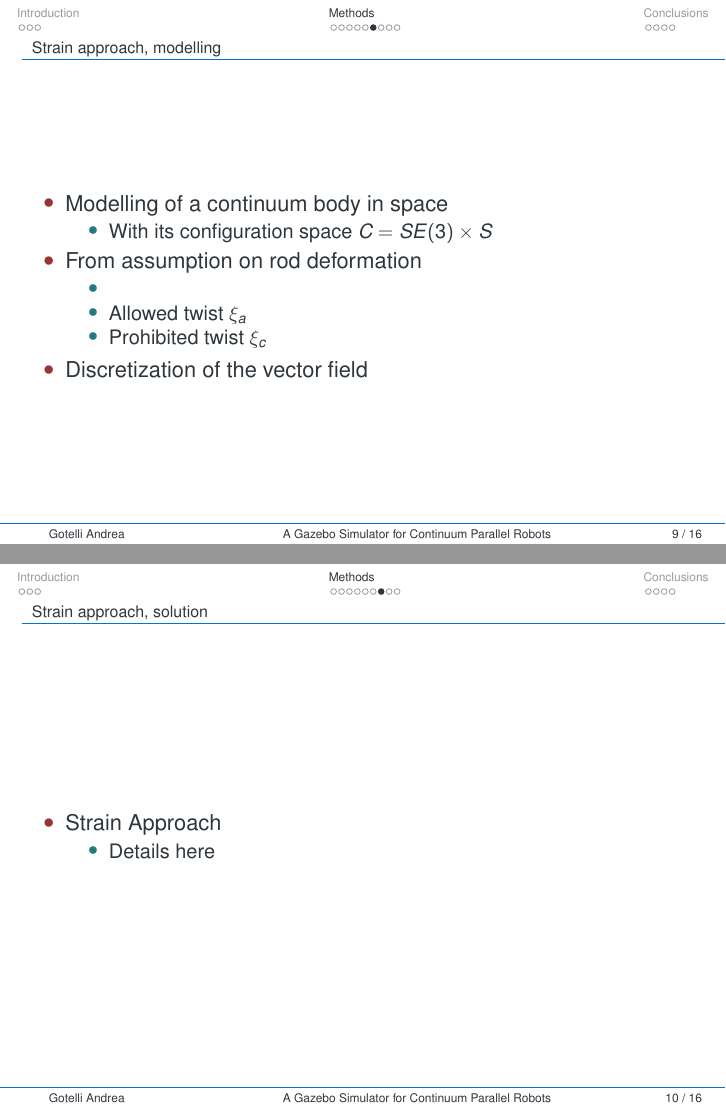
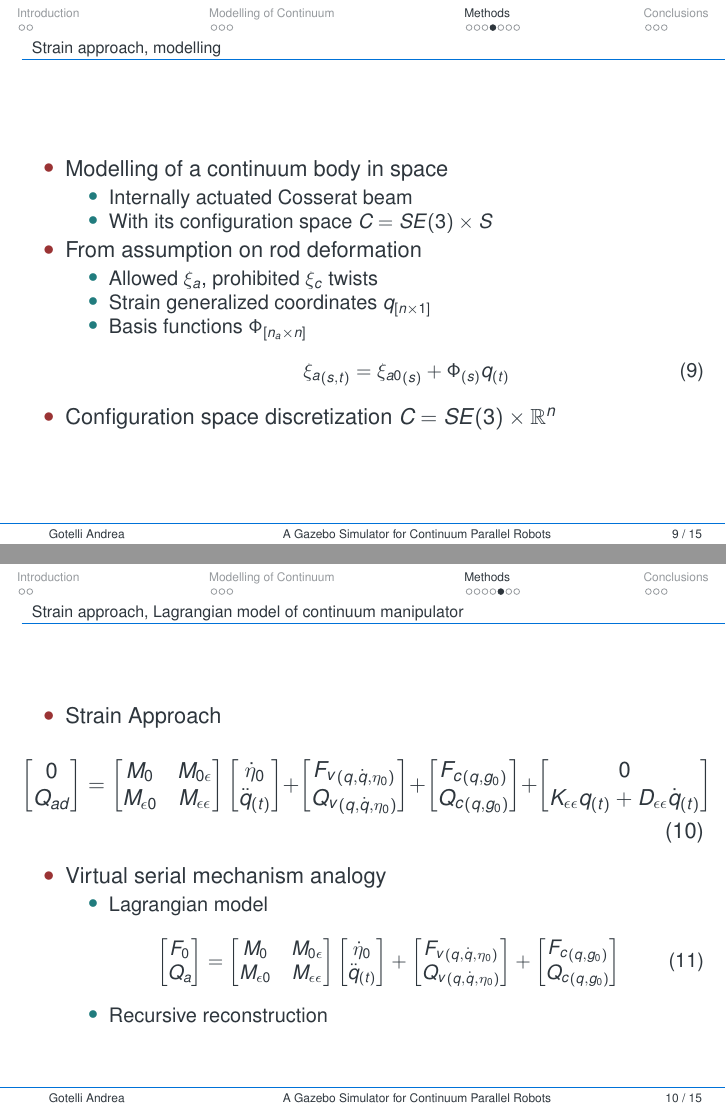
Before and after one commit to aGotelli/RM, LaTeX slides (beamer/AG_presentation.tex): pages 10 and 11 of 17 before the commit and pages 10 and 11 of 16 after it, joined at a grey line. The pictures show the PDF file beamer/AG_presentation.pdf that the author committed with the source.

Commit message:
ok slides

```diff
--- a/beamer/AG_presentation.tex
+++ b/beamer/AG_presentation.tex
@@ -248,25 +254,88 @@
 			\begin{itemize}%[<+->]
   				\item Modelling of a continuum body in space
   				\begin{itemize}
+  					\item Internally actuated Cosserat beam
   					\item With its configuration space $ \textit{C} = SE(3) \times \textit{S} $
   				\end{itemize}
   				\item From assumption on rod deformation
   				\begin{itemize}
-  					\item
-  					\item Allowed twist $ \xi_a $
-  					\item Prohibited twist $ \xi_c $
+  					\item Allowed $ \xi_a $, prohibited $ \xi_c $ twists
+  					\item Strain generalized coordinates $ q_{[n\times1]}$
+  					\item Basis functions ${\Phi}_{\left[n_a \times n \right]} $
+  					\begin{equation}
+  						{\xi_a}_{\left(s , t \right)} = {\xi_{a0}}_{\left(s \right)} + {\Phi}_{\left(s \right)} {q}_{\left(t \right)}
+  					\end{equation}
   				\end{itemize}
-  				\item Discretization of the vector field
+  				\item Configuration space discretization $ \textit{C} = SE(3) \times \mathbb{R}^n $
  			\end{itemize}
 		\end{frame}
 
 		\subsection{Strain_approach_deteails}
         \begin{frame}
-        	\frametitle{Strain approach, solution}
+        	\frametitle{Strain approach, Lagrangian model of continuum manipulator}
 			\begin{itemize}%[<+->]
   				\item Strain Approach
+  				\begin{fleqn}
+  				\begin{equation}
+  					\begin{bmatrix}
+  							0 		\\
+  						{Q}_{ad}	\\
+					\end{bmatrix}
+					=
+					\begin{bmatrix}
+						{M}_{0}		& {M}_{0\epsilon} 				\\
+						{M}_{\epsilon0}	& {M}_{\epsilon\epsilon}	\\
+					\end{bmatrix}
+					\begin{bmatrix}
+						{\dot{\eta}}_{0} 	\\
+						{\ddot{q}}_{(t)}	\\
+					\end{bmatrix}
+					+
+					\begin{bmatrix}
+						{{F}_{v}}_{\left(q , \dot{q} , {\eta}_{0} \right)}	\\
+						{{Q}_{v}}_{\left(q , \dot{q} , {\eta}_{0} \right)}	\\
+					\end{bmatrix}
+					+
+					\begin{bmatrix}
+						{{F}_{c}}_{\left(q , {g}_{0} \right)}	\\
+						{{Q}_{c}}_{\left(q , {g}_{0} \right)}	\\
+					\end{bmatrix}
+					+
+					\begin{bmatrix}
+						0 \\
+						{K}_{\epsilon\epsilon} {q}_{\left(t \right)} + {D}_{\epsilon\epsilon} {\dot{q}}_{\left(t \right)}	\\
+					\end{bmatrix}
+  				\end{equation}
+  				\end{fleqn}
+  				\item Virtual serial mechanism analogy
   				\begin{itemize}
-  					\item Details here
+  					\item Lagrangian model
+  					\begin{equation}
+  						\begin{bmatrix}
+  						{F}_{0} \\
+  						{Q}_{a}	\\
+					\end{bmatrix}
+					=
+					\begin{bmatrix}
+						{M}_{0}		& {M}_{0\epsilon} 				\\
+						{M}_{\epsilon0}	& {M}_{\epsilon\epsilon}	\\
+					\end{bmatrix}
+					\begin{bmatrix}
+						{\dot{\eta}}_{0} 	\\
+						{\ddot{q}}_{(t)}	\\
+					\end{bmatrix}
+					+
+					\begin{bmatrix}
+						{{F}_{v}}_{\left(q , \dot{q} , {\eta}_{0} \right)}	\\
+						{{Q}_{v}}_{\left(q , \dot{q} , {\eta}_{0} \right)}	\\
+					\end{bmatrix}
+					+
+					\begin{bmatrix}
+						{{F}_{c}}_{\left(q , {g}_{0} \right)}	\\
+						{{Q}_{c}}_{\left(q , {g}_{0} \right)}	\\
+					\end{bmatrix}
+  					\end{equation}
+  					\item Recursive reconstruction
   				\end{itemize}
  			\end{itemize}
 		\end{frame}
```
Also changed, not shown: beamer/thesisbeamer.cls (+2 -1 lines), beamer/AG_presentation.pdf, beamer/images/AV_TV.png (added), beamer/images/BVP.png, beamer/logo_orizzontale_COLORE.png (added), beamer/AG_presentation.tex (115 more changed lines), 7 other files. Lines whose indentation alone changed are shown as unchanged.
